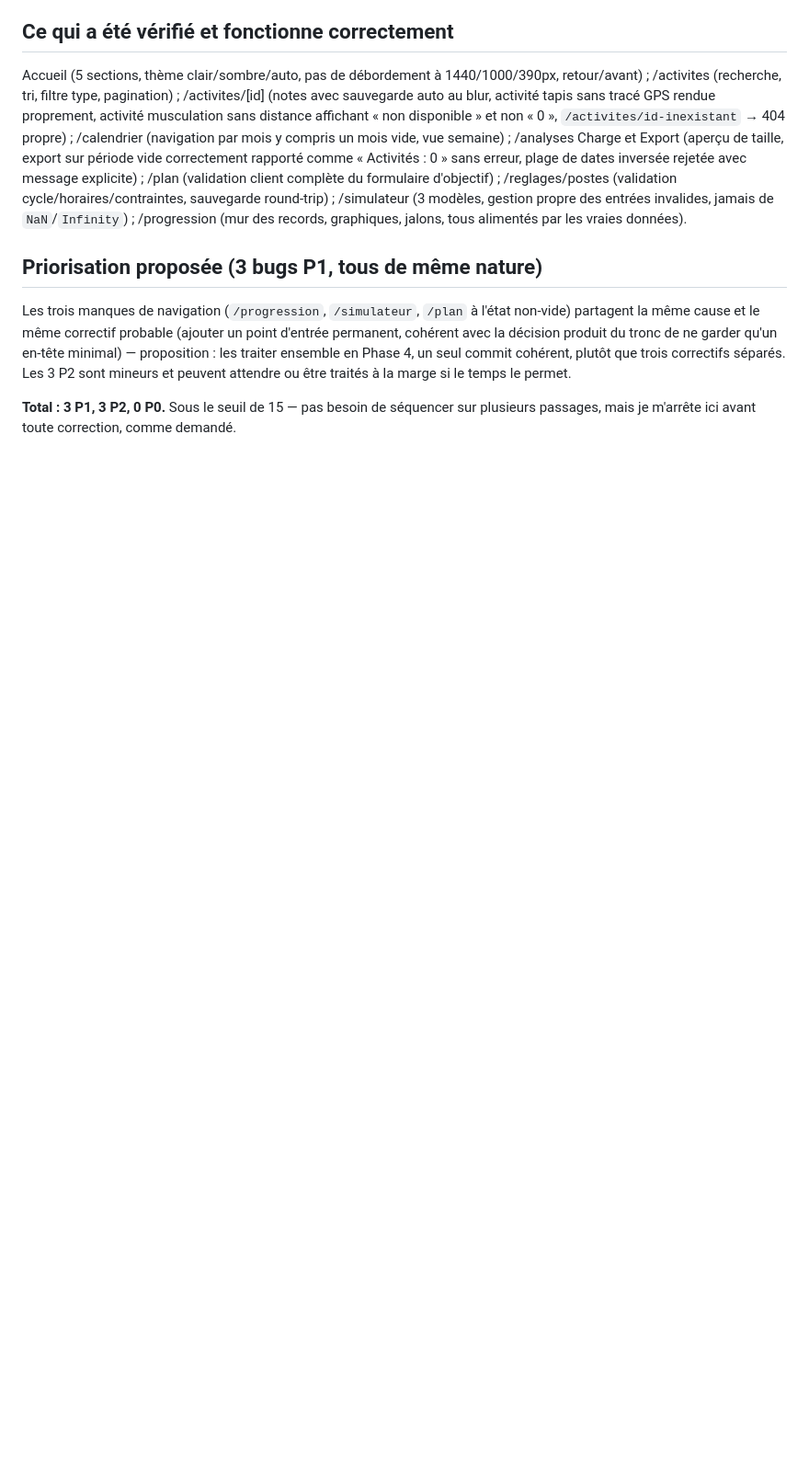
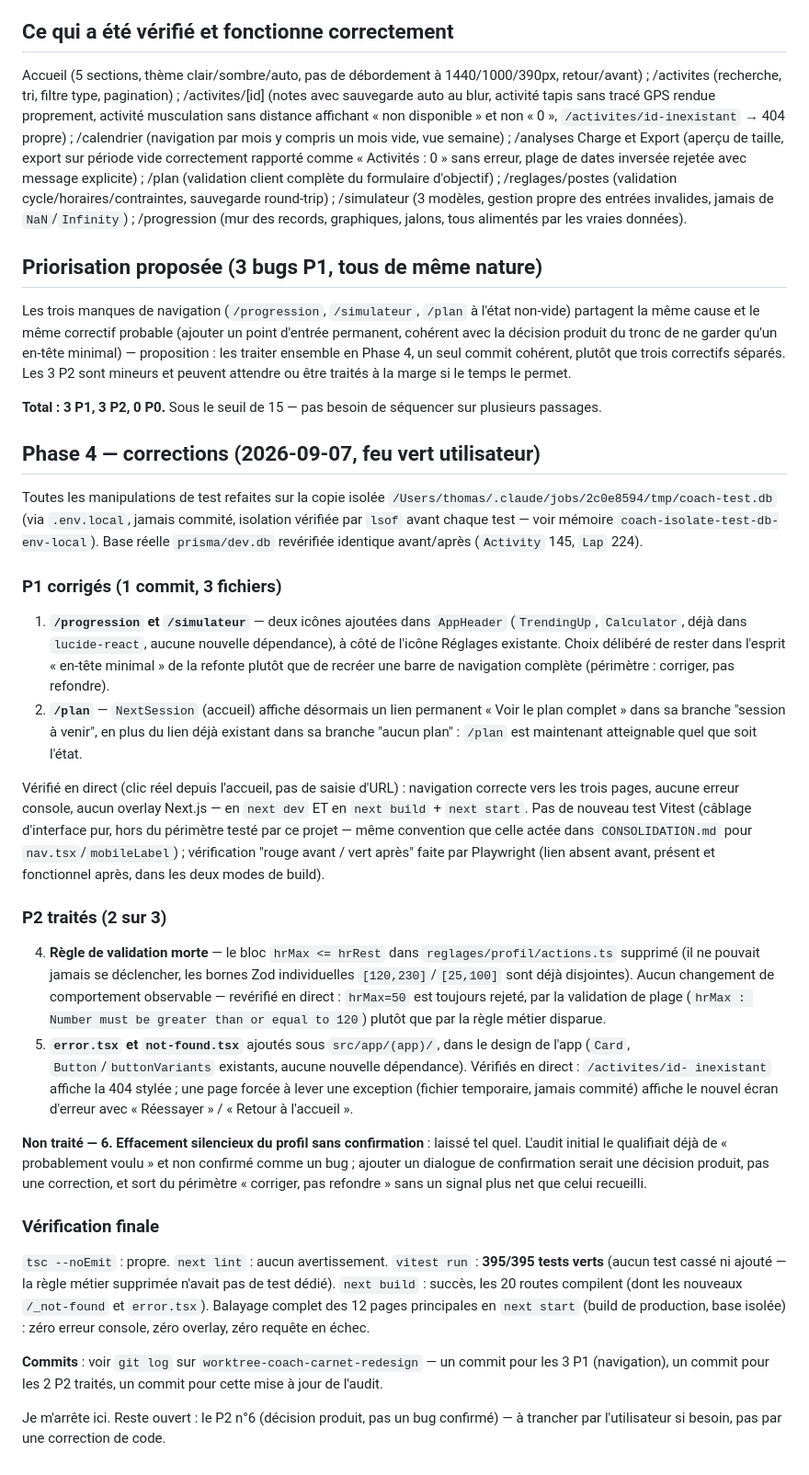
Before and after one commit to Alartic-phone/tra-ner-, a Markdown page: apps/coach/AUDIT_FONCTIONNEL.md, the part around the change. Shown at 92% size. GitHub-like rendering; blank space fills up the shorter version.

Commit message:
docs(coach): audit fonctionnel — phase 4 (corrections) documentée
3 P1 et 2 P2 corrigés et revérifiés en direct (dev + build/start,
base réelle intacte). P2 restant (effacement silencieux du profil)
laissé en l'état : décision produit incertaine, pas un bug confirmé.

Co-Authored-By: Claude Sonnet 5 <noreply@anthropic.com>
Claude-Session: https://claude.ai/code/session_01Vj8F1W1UR4uz3vg9W2GrL8

```diff
--- a/apps/coach/AUDIT_FONCTIONNEL.md
+++ b/apps/coach/AUDIT_FONCTIONNEL.md
@@ -160,5 +160,75 @@ séparés. Les 3 P2 sont mineurs et peuvent attendre ou être traités à la
 marge si le temps le permet.
 
 **Total : 3 P1, 3 P2, 0 P0.** Sous le seuil de 15 — pas besoin de
-séquencer sur plusieurs passages, mais je m'arrête ici avant toute
-correction, comme demandé.
+séquencer sur plusieurs passages.
+
+## Phase 4 — corrections (2026-09-07, feu vert utilisateur)
+
+Toutes les manipulations de test refaites sur la copie isolée
+`/Users/thomas/.claude/jobs/2c0e8594/tmp/coach-test.db` (via `.env.local`,
+jamais commité, isolation vérifiée par `lsof` avant chaque test — voir
+mémoire `coach-isolate-test-db-env-local`). Base réelle `prisma/dev.db`
+revérifiée identique avant/après (`Activity` 145, `Lap` 224).
+
+### P1 corrigés (1 commit, 3 fichiers)
+
+1. **`/progression` et `/simulateur`** — deux icônes ajoutées dans
+   `AppHeader` (`TrendingUp`, `Calculator`, déjà dans `lucide-react`,
+   aucune nouvelle dépendance), à côté de l'icône Réglages existante.
+   Choix délibéré de rester dans l'esprit « en-tête minimal » de la
+   refonte plutôt que de recréer une barre de navigation complète
+   (périmètre : corriger, pas refondre).
+2. **`/plan`** — `NextSession` (accueil) affiche désormais un lien
+   permanent « Voir le plan complet » dans sa branche "session à venir",
+   en plus du lien déjà existant dans sa branche "aucun plan" : `/plan`
+   est maintenant atteignable quel que soit l'état.
+
+Vérifié en direct (clic réel depuis l'accueil, pas de saisie d'URL) :
+navigation correcte vers les trois pages, aucune erreur console, aucun
+overlay Next.js — en `next dev` ET en `next build` + `next start`.
+Pas de nouveau test Vitest (câblage d'interface pur, hors du périmètre
+testé par ce projet — même convention que celle actée dans
+`CONSOLIDATION.md` pour `nav.tsx`/`mobileLabel`) ; vérification "rouge
+avant / vert après" faite par Playwright (lien absent avant, présent et
+fonctionnel après, dans les deux modes de build).
+
+### P2 traités (2 sur 3)
+
+4. **Règle de validation morte** — le bloc `hrMax <= hrRest` dans
+   `reglages/profil/actions.ts` supprimé (il ne pouvait jamais se
+   déclencher, les bornes Zod individuelles `[120,230]`/`[25,100]` sont
+   déjà disjointes). Aucun changement de comportement observable —
+   revérifié en direct : `hrMax=50` est toujours rejeté, par la
+   validation de plage (`hrMax : Number must be greater than or equal to
+   120`) plutôt que par la règle métier disparue.
+5. **`error.tsx` et `not-found.tsx`** ajoutés sous `src/app/(app)/`, dans
+   le design de l'app (`Card`, `Button`/`buttonVariants` existants,
+   aucune nouvelle dépendance). Vérifiés en direct : `/activites/id-
+   inexistant` affiche la 404 stylée ; une page forcée à lever une
+   exception (fichier temporaire, jamais commité) affiche le nouvel
+   écran d'erreur avec « Réessayer » / « Retour à l'accueil ».
+
+**Non traité — 6. Effacement silencieux du profil sans confirmation** :
+laissé tel quel. L'audit initial le qualifiait déjà de « probablement
+voulu » et non confirmé comme un bug ; ajouter un dialogue de
+confirmation serait une décision produit, pas une correction, et sort du
+périmètre « corriger, pas refondre » sans un signal plus net que celui
+recueilli.
+
+### Vérification finale
+
+`tsc --noEmit` : propre. `next lint` : aucun avertissement. `vitest run` :
+**395/395 tests verts** (aucun test cassé ni ajouté — la règle métier
+supprimée n'avait pas de test dédié). `next build` : succès, les 20
+routes compilent (dont les nouveaux `/_not-found` et `error.tsx`).
+Balayage complet des 12 pages principales en `next start` (build de
+production, base isolée) : zéro erreur console, zéro overlay, zéro
+requête en échec.
+
+**Commits** : voir `git log` sur `worktree-coach-carnet-redesign` —
+un commit pour les 3 P1 (navigation), un commit pour les 2 P2 traités,
+un commit pour cette mise à jour de l'audit.
+
+Je m'arrête ici. Reste ouvert : le P2 n°6 (décision produit, pas un bug
+confirmé) — à trancher par l'utilisateur si besoin, pas par une
+correction de code.
```
